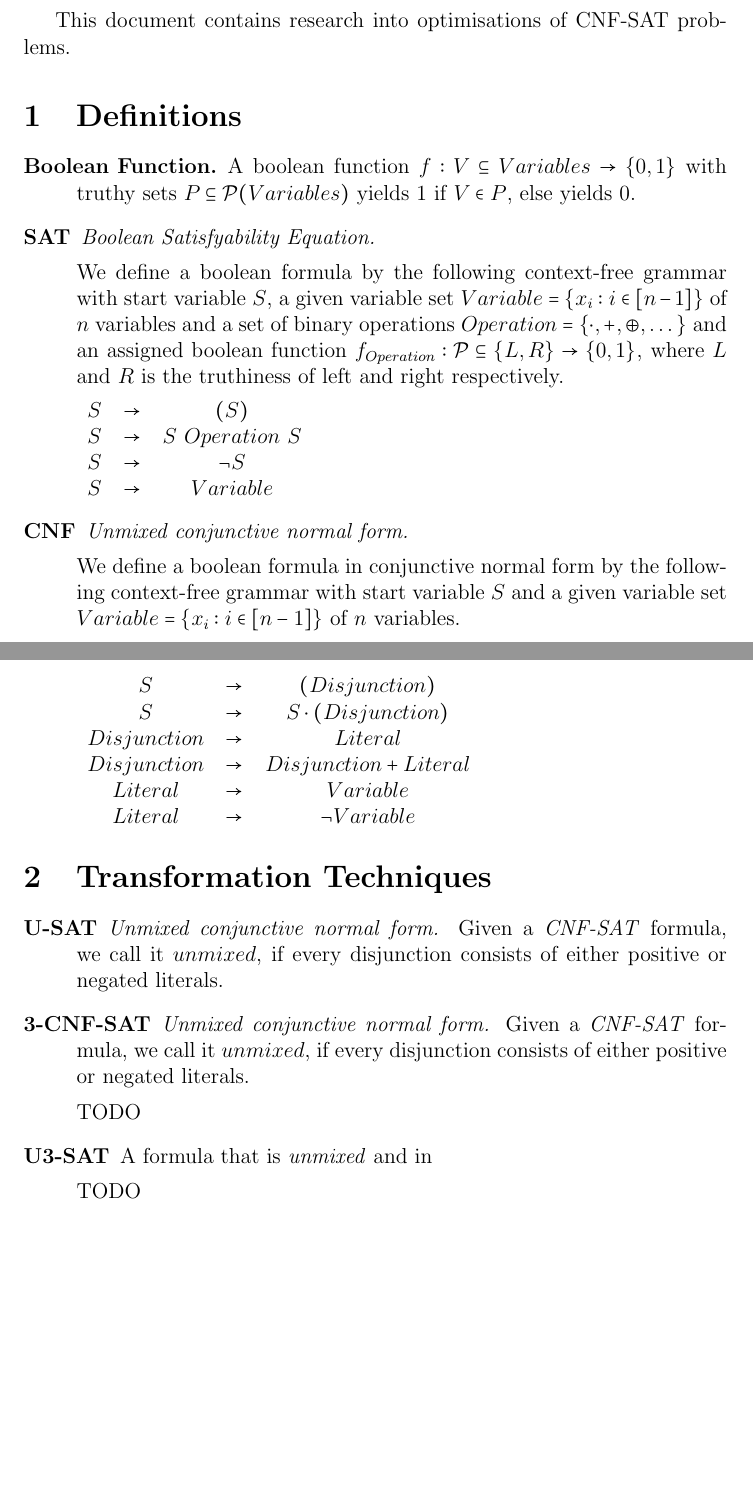
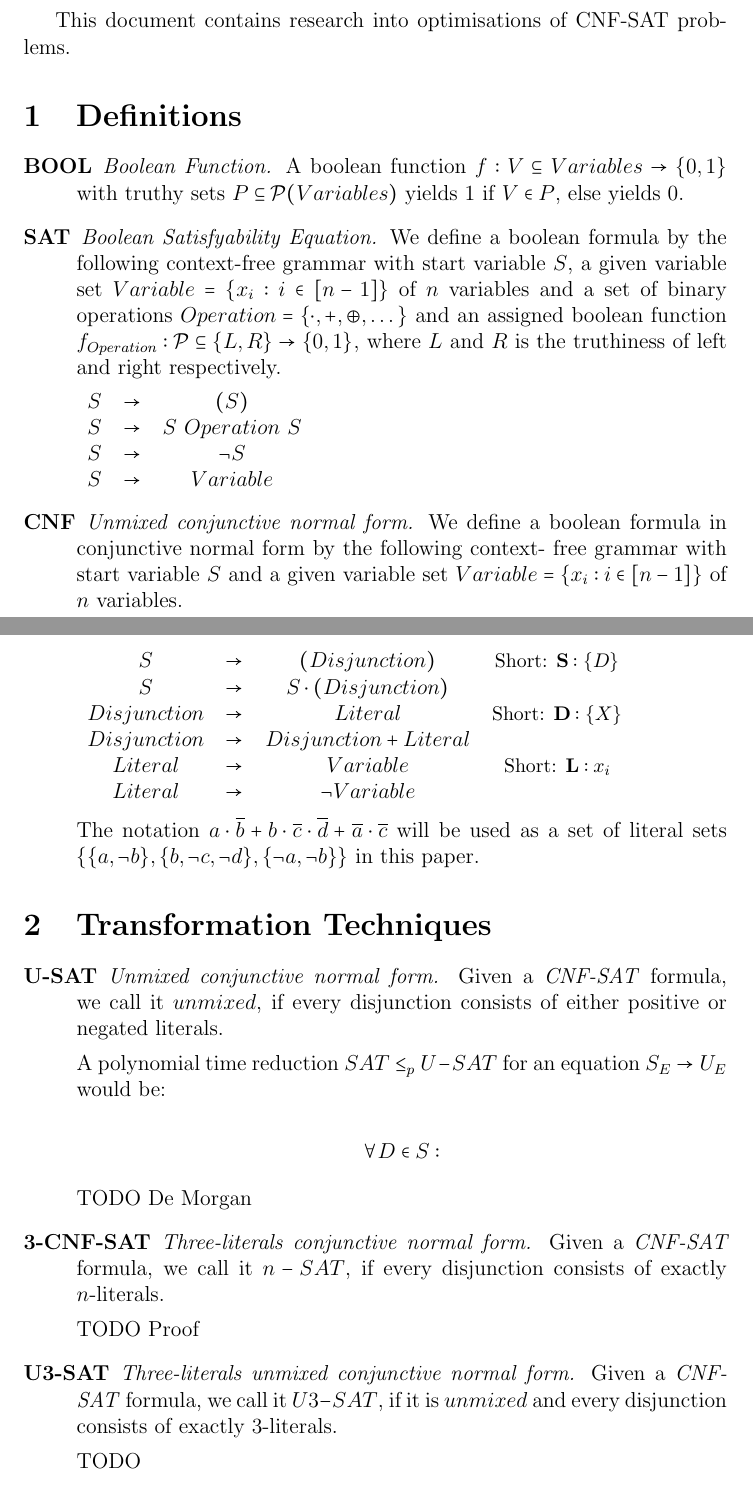
Before and after one commit to Anatoly03/sat, a LaTeX document (theory/Theory.tex): two parts of pages 1 and 2 of 2 before the commit and two parts of pages 1 and 2 of 3 after it, joined at a grey line, cut so that both start at the same text, the shorter picture padded with empty space. Compiled offline with pdfLaTeX.

Commit message:
add more theory

```diff
--- a/theory/Theory.tex
+++ b/theory/Theory.tex
@@ -13,14 +13,14 @@
     \section{Definitions}
 
     \begin{description}
-        \item[Boolean Function.] {
+        \item[BOOL] {
+            \emph{Boolean Function.}
             A boolean function $f: V \subseteq Variables \rightarrow
             \{0, 1\}$ with truthy sets $P \subseteq \mathcal{P}(Variables)$
             yields $1$ if $V \in P$, else yields $0$.
         }
         \item[SAT] {
             \emph{Boolean Satisfyability Equation.}
-
             We define a boolean formula by the following context-free
             grammar with start variable $S$, a given variable set
             $Variable = \{x_i : i \in [n-1]\}$ of $n$ variables and a
@@ -38,21 +38,24 @@
             \end{tabular}
         }
         \item[CNF] {
-            \emph{Unmixed conjunctive normal form.}
+            \emph{Unmixed conjunctive normal form.} We define a boolean
+            formula in conjunctive normal form by the following context-
+            free grammar with start variable $S$ and a given variable
+            set $Variable = \{x_i : i \in [n-1]\}$ of $n$ variables.
 
-            We define a boolean formula in conjunctive normal form by
-            the following context-free grammar with start variable $S$
-            and a given variable set $Variable = \{x_i : i \in [n-1]\}$
-            of $n$ variables.
-
-            \begin{tabular}{ccc}
-                $S$ & $\rightarrow$& $(Disjunction)$ \\
+            \begin{tabular}{cccc}
+                $S$ & $\rightarrow$& $(Disjunction)$ & \small{Short:} $\mathbf{S}: \{D\}$  \\
                 $S$ & $\rightarrow$& $S \cdot (Disjunction)$ \\
-                $Disjunction$ & $\rightarrow$& $Literal$ \\
+                $Disjunction$ & $\rightarrow$& $Literal$ & \small{Short:} $\mathbf{D}: \{X\}$ \\
                 $Disjunction$ & $\rightarrow$& $Disjunction + Literal$ \\
-                $Literal$ & $\rightarrow$& $Variable$ \\
+                $Literal$ & $\rightarrow$& $Variable$ & \small{Short:} $\mathbf{L}: x_i$ \\
                 $Literal$ & $\rightarrow$& $\lnot Variable$ \\
             \end{tabular}
+
+            The notation $a\cdot\overline b + b \cdot\overline c \cdot
+            \overline d + \overline a \cdot\overline c$ will be used as
+            a set of literal sets $\{\{a, \lnot b\}, \{b, \lnot c,
+            \lnot d\}, \{\lnot a, \lnot b\}\}$ in this paper.
         }
     \end{description}
 
@@ -64,17 +67,26 @@
             \emph{CNF-SAT} formula, we call it $unmixed$, if
             every disjunction consists of either positive or
             negated literals.
+
+            A polynomial time reduction $SAT \leq_p U-SAT$
+            for an equation $S_E \rightarrow U_E$ would be:
+
+            \[\forall D \in S:\]
+
+            TODO De Morgan
         }
         \item[3-CNF-SAT] {
-            \emph{Unmixed conjunctive normal form.} Given a
-            \emph{CNF-SAT} formula, we call it $unmixed$, if
-            every disjunction consists of either positive or
-            negated literals.
+            \emph{Three-literals conjunctive normal form.} Given a
+            \emph{CNF-SAT} formula, we call it $n-SAT$, if
+            every disjunction consists of exactly $n$-literals.
 
-            TODO
+            TODO Proof
         }
         \item[U3-SAT] {
-            A formula that is \emph{unmixed} and in \emph{}
+            \emph{Three-literals unmixed conjunctive normal form.}
+            Given a \emph{CNF-SAT} formula, we call it $U3-SAT$, if
+            it is $unmixed$ and every disjunction consists of
+            exactly $3$-literals.
 
             TODO
         }
```
Also changed, not shown: theory/Theory.pdf.
